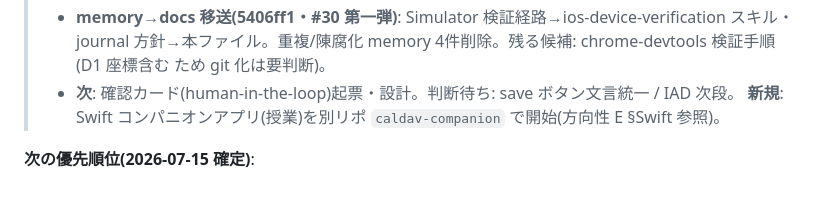
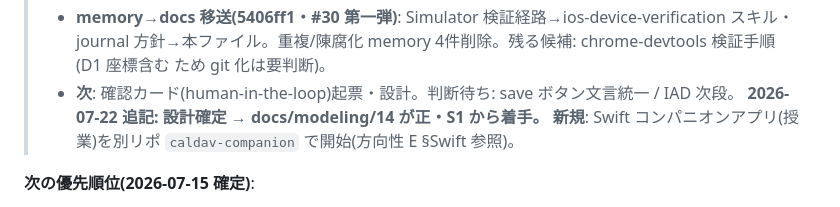
Before and after one commit to gigun-dev/caldav, a Markdown page: docs/next-directions.md, the part around the change. Drawn GitHub-style.

```diff
--- a/docs/next-directions.md
+++ b/docs/next-directions.md
@@ -117,6 +117,7 @@ v2 の3バグ再発なし)。残るはユーザー実機の操作感確認のみ
 >   journal 方針→本ファイル。重複/陳腐化 memory 4件削除。残る候補: chrome-devtools 検証手順(D1 座標含む
 >   ため git 化は要判断)。
 > - **次**: 確認カード(human-in-the-loop)起票・設計。判断待ち: save ボタン文言統一 / IAD 次段。
+>   **2026-07-22 追記: 設計確定 → docs/modeling/14 が正・S1 から着手。**
 **新規**: Swift コンパニオンアプリ(授業)を別リポ `caldav-companion` で開始(方向性 E §Swift 参照)。
 
 **次の優先順位(2026-07-15 確定)**:
```
Also changed, not shown: docs/modeling/14-confirmation-card.md (added, +130 -0 lines).
